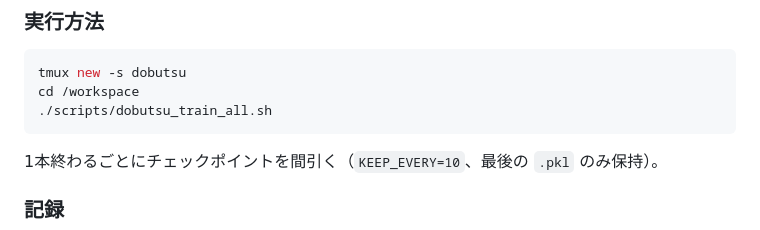
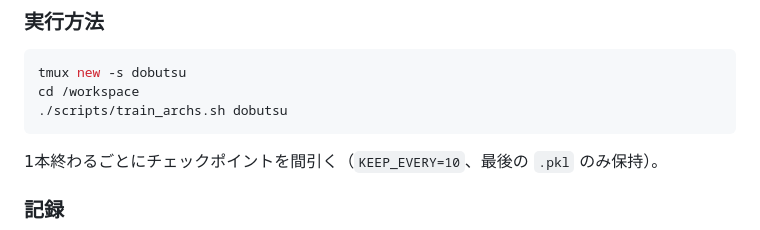
Before and after one commit to riririnn/restnet, a Markdown page: mdfolder/experiment_plan.md, the part around the change. Rendered like a GitHub page.

Commit message:
docs: point at the training script's new name
Co-Authored-By: Claude Opus 5 <noreply@anthropic.com>

````diff
--- a/mdfolder/experiment_plan.md
+++ b/mdfolder/experiment_plan.md
@@ -100,7 +100,7 @@ ResTNet 論文が 9x9 囲碁で示した11種類の比較を、3x4 の動物将
 ```bash
 tmux new -s dobutsu
 cd /workspace
-./scripts/dobutsu_train_all.sh
+./scripts/train_archs.sh dobutsu
 ```
 
 1本終わるごとにチェックポイントを間引く（`KEEP_EVERY=10`、最後の `.pkl` のみ保持）。
````
